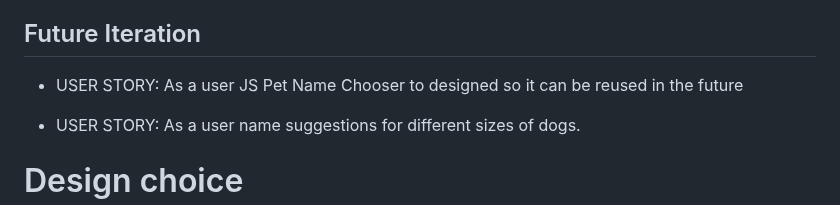
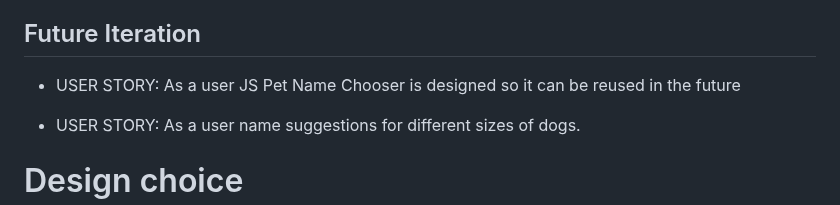
Before and after one commit to StaysafeUK/PetNameChooserJS, a Markdown page: README.md, the part around the change. GitHub-like rendering.

Commit message:
spelling & grammar corrections on README.md JRE 20082024 1535

```diff
--- a/README.md
+++ b/README.md
@@ -60,7 +60,7 @@ in the future it is possible that this javascript page will be used in a further
 - USER STORY: As a User I want New generated names for dogs clearly displayed
 
 ## Future Iteration
-- USER STORY: As a user JS Pet Name Chooser to designed so it can be reused in the future
+- USER STORY: As a user JS Pet Name Chooser is designed so it can be reused in the future
 
 - USER STORY: As a user name suggestions for different sizes of dogs.
 
```
